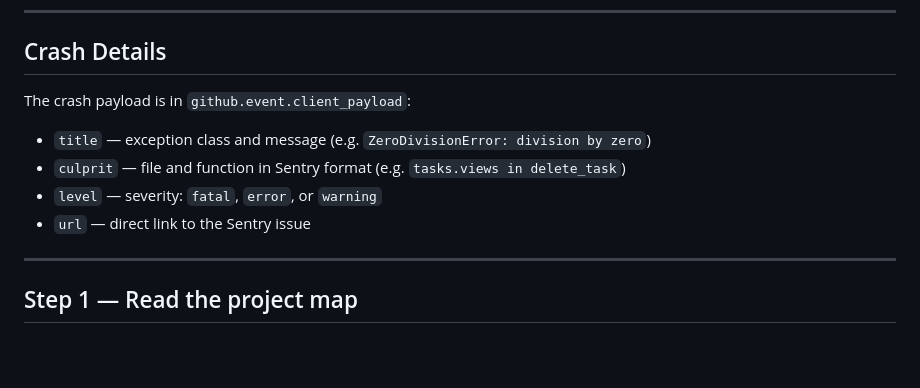
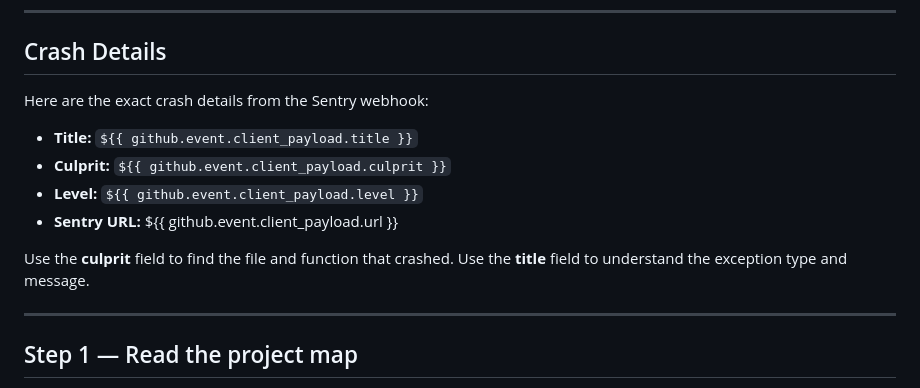
Before and after one commit to ramya-co/Django-test-project, a Markdown page: .github/workflows/sentry-crash-triage.md, the part around the change. Rendered like a GitHub page; blank space fills up the shorter version.

Commit message:
fix: inject client_payload values into agent prompt using ${{ }} interpolation
The agent couldn't see the crash details because the workflow .md only
described where the data was, but never used gh-aw template syntax to
actually substitute the values into the prompt.

```diff
--- a/.github/workflows/sentry-crash-triage.md
+++ b/.github/workflows/sentry-crash-triage.md
@@ -22,12 +22,15 @@ apply a minimal targeted fix, and open a draft Pull Request** for human review.
 
 ## Crash Details
 
-The crash payload is in `github.event.client_payload`:
+Here are the exact crash details from the Sentry webhook:
 
-- `title` — exception class and message (e.g. `ZeroDivisionError: division by zero`)
-- `culprit` — file and function in Sentry format (e.g. `tasks.views in delete_task`)
-- `level` — severity: `fatal`, `error`, or `warning`
-- `url` — direct link to the Sentry issue
+- **Title:** `${{ github.event.client_payload.title }}`
+- **Culprit:** `${{ github.event.client_payload.culprit }}`
+- **Level:** `${{ github.event.client_payload.level }}`
+- **Sentry URL:** ${{ github.event.client_payload.url }}
+
+Use the **culprit** field to find the file and function that crashed.
+Use the **title** field to understand the exception type and message.
 
 ---
 
```
